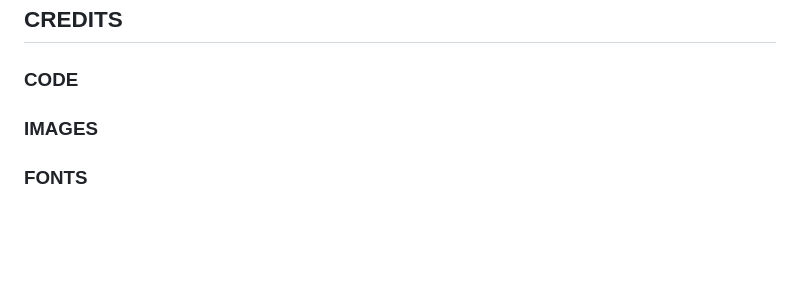
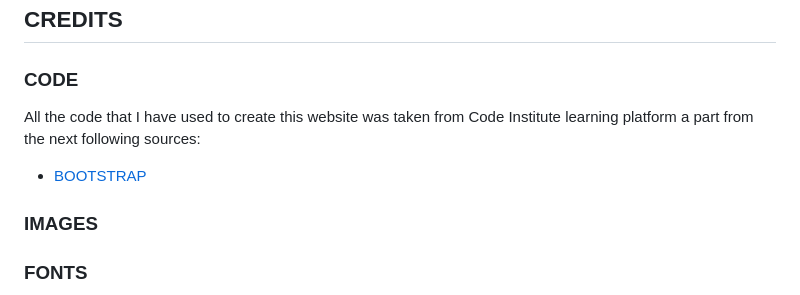
Before and after one commit to susanaviruglio/DiscoverGranada, a Markdown page: README.md, the part around the change. Drawn GitHub-style; blank space fills up the shorter version.

Commit message:
added a code section for my coding sources with some links

```diff
--- a/README.md
+++ b/README.md
@@ -85,6 +85,9 @@ My second issue was very similar to my previous one ,but this time I could fix i
 
 ### CODE
 
+All the code that I have used to create this website was taken from Code Institute learning platform a part from the next following sources:
+* [BOOTSTRAP](https://getbootstrap.com/)
+
 ### IMAGES
 
 ### FONTS
```
